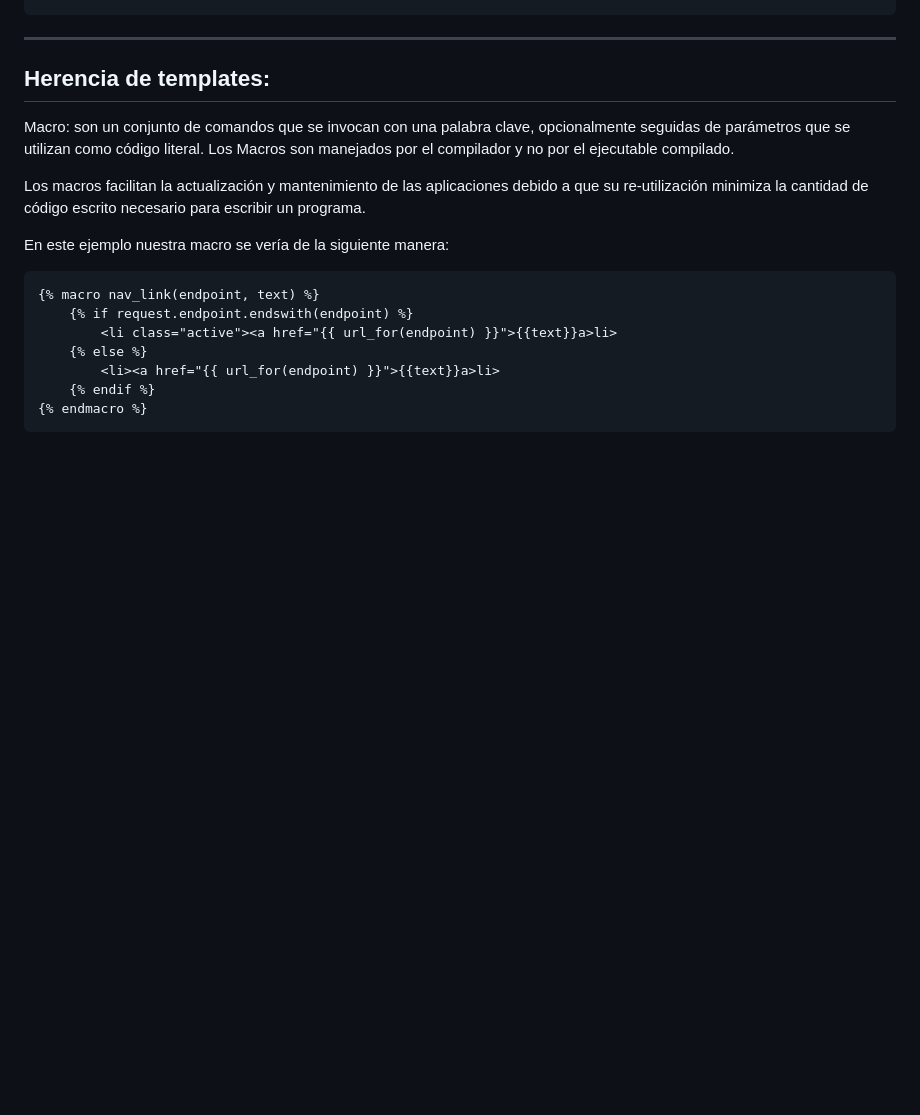
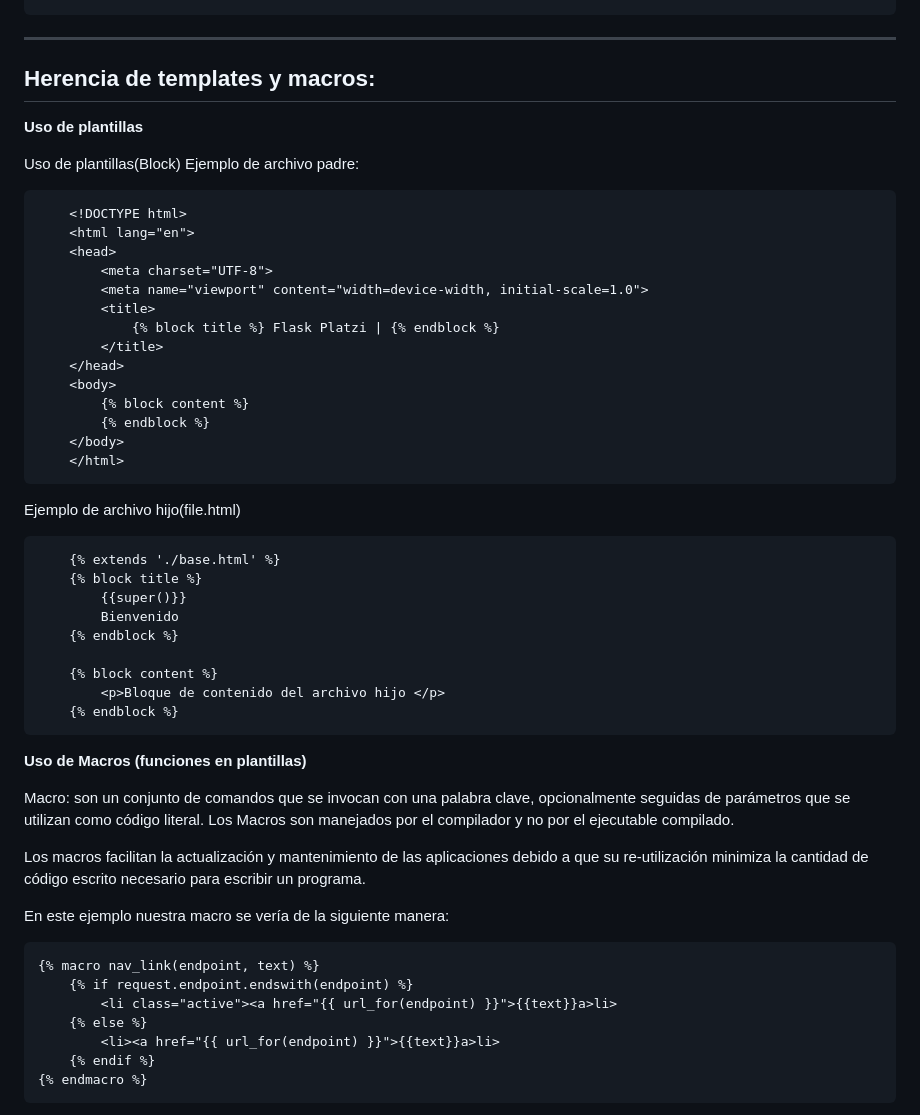
Before and after one commit to Mgobeaalcoba/flask_python, a Markdown page: README.md, the part around the change printed below. Rendered like a GitHub page; blank space fills up the shorter version.

````diff
--- a/README.md
+++ b/README.md
@@ -190,7 +190,44 @@ Un ejemplo de condicional sería este:
 
 --------------------------------------------------------
 
-## Herencia de templates:
+## Herencia de templates y macros:
+
+**Uso de plantillas**
+
+Uso de plantillas(Block)
+Ejemplo de archivo padre:
+
+```html
+    <!DOCTYPE html>
+    <html lang="en">
+    <head>
+        <meta charset="UTF-8">
+        <meta name="viewport" content="width=device-width, initial-scale=1.0">
+        <title>
+            {% block title %} Flask Platzi | {% endblock %}
+        </title>
+    </head>
+    <body>
+        {% block content %}
+        {% endblock %}
+    </body>
+    </html>
+```
+Ejemplo de archivo hijo(file.html)
+
+```html
+    {% extends './base.html' %}
+    {% block title %}
+        {{super()}}
+        Bienvenido
+    {% endblock %}
+
+    {% block content %}
+        <p>Bloque de contenido del archivo hijo </p>
+    {% endblock %}
+```
+
+**Uso de Macros (funciones en plantillas)**
 
 Macro: son un conjunto de comandos que se invocan con una palabra clave, opcionalmente seguidas de parámetros que se utilizan como código literal. Los Macros son manejados por el compilador y no por el ejecutable compilado.
 
````
Also changed, not shown: other parts of README.md (+64 -0 lines).
